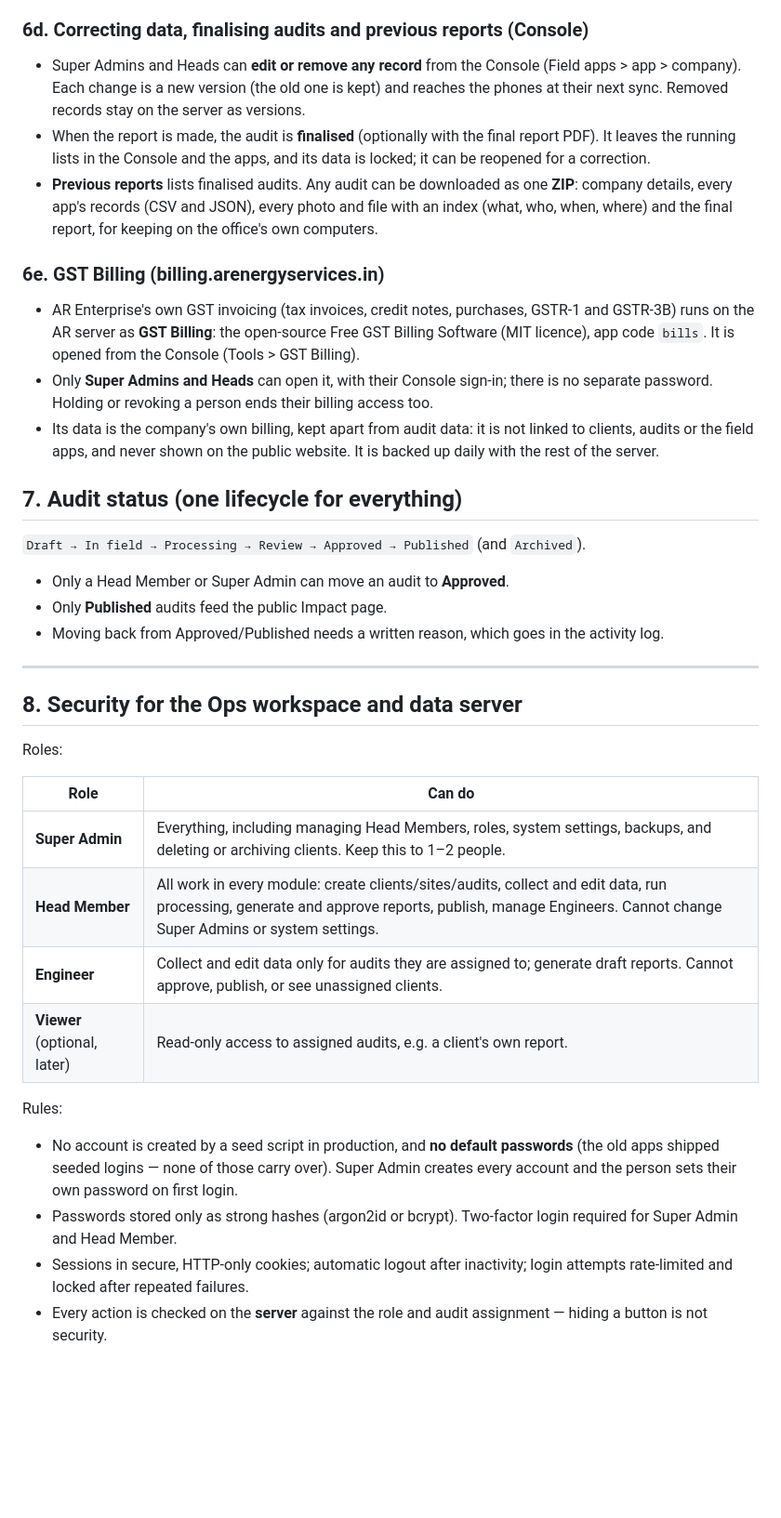
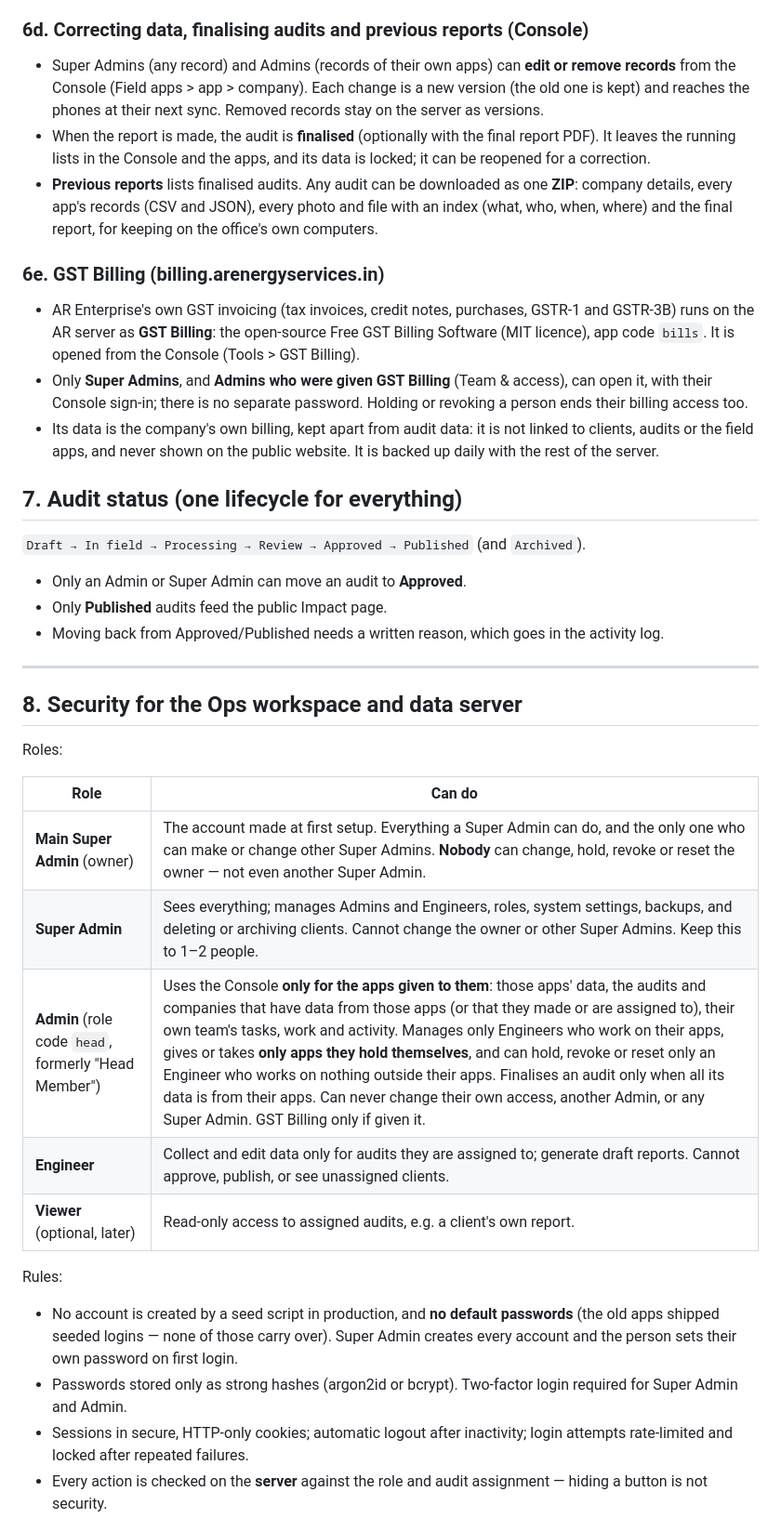
Before and after one commit to rdudr/AR-Enterprise-website-design, a Markdown page: docs/PLATFORM_RULES.md, the part around the change. Shown at 93% size. Rendered like a GitHub page; blank space fills up the shorter version.

Commit message:
Platform rules: owner, Super Admin and app-scoped Admin roles
Co-Authored-By: Claude Opus 5.5 <noreply@anthropic.com>

```diff
--- a/docs/PLATFORM_RULES.md
+++ b/docs/PLATFORM_RULES.md
@@ -282,8 +282,8 @@ it. The decisions behind it:
 
 ### 6d. Correcting data, finalising audits and previous reports (Console)
 
-- Super Admins and Heads can **edit or remove any record** from the Console (Field apps > app >
-  company). Each change is a new version (the old one is kept) and reaches the phones at their
+- Super Admins (any record) and Admins (records of their own apps) can **edit or remove records**
+  from the Console (Field apps > app > company). Each change is a new version (the old one is kept) and reaches the phones at their
   next sync. Removed records stay on the server as versions.
 - When the report is made, the audit is **finalised** (optionally with the final report PDF). It
   leaves the running lists in the Console and the apps, and its data is locked; it can be
@@ -297,8 +297,8 @@ it. The decisions behind it:
 - AR Enterprise's own GST invoicing (tax invoices, credit notes, purchases, GSTR-1 and GSTR-3B) runs
   on the AR server as **GST Billing**: the open-source Free GST Billing Software (MIT licence), app
   code `bills`. It is opened from the Console (Tools > GST Billing).
-- Only **Super Admins and Heads** can open it, with their Console sign-in; there is no separate
-  password. Holding or revoking a person ends their billing access too.
+- Only **Super Admins**, and **Admins who were given GST Billing** (Team & access), can open it,
+  with their Console sign-in; there is no separate password. Holding or revoking a person ends their billing access too.
 - Its data is the company's own billing, kept apart from audit data: it is not linked to clients,
   audits or the field apps, and never shown on the public website. It is backed up daily with the
   rest of the server.
@@ -307,7 +307,7 @@ it. The decisions behind it:
 
 `Draft → In field → Processing → Review → Approved → Published` (and `Archived`).
 
-- Only a Head Member or Super Admin can move an audit to **Approved**.
+- Only an Admin or Super Admin can move an audit to **Approved**.
 - Only **Published** audits feed the public Impact page.
 - Moving back from Approved/Published needs a written reason, which goes in the activity log.
 
@@ -319,8 +319,9 @@ Roles:
 
 | Role | Can do |
 |---|---|
-| **Super Admin** | Everything, including managing Head Members, roles, system settings, backups, and deleting or archiving clients. Keep this to 1–2 people. |
-| **Head Member** | All work in every module: create clients/sites/audits, collect and edit data, run processing, generate and approve reports, publish, manage Engineers. Cannot change Super Admins or system settings. |
+| **Main Super Admin** (owner) | The account made at first setup. Everything a Super Admin can do, and the only one who can make or change other Super Admins. **Nobody** can change, hold, revoke or reset the owner — not even another Super Admin. |
+| **Super Admin** | Sees everything; manages Admins and Engineers, roles, system settings, backups, and deleting or archiving clients. Cannot change the owner or other Super Admins. Keep this to 1–2 people. |
+| **Admin** (role code `head`, formerly "Head Member") | Uses the Console **only for the apps given to them**: those apps' data, the audits and companies that have data from those apps (or that they made or are assigned to), their own team's tasks, work and activity. Manages only Engineers who work on their apps, gives or takes **only apps they hold themselves**, and can hold, revoke or reset only an Engineer who works on nothing outside their apps. Finalises an audit only when all its data is from their apps. Can never change their own access, another Admin, or any Super Admin. GST Billing only if given it. |
 | **Engineer** | Collect and edit data only for audits they are assigned to; generate draft reports. Cannot approve, publish, or see unassigned clients. |
 | **Viewer** (optional, later) | Read-only access to assigned audits, e.g. a client's own report. |
 
@@ -330,7 +331,7 @@ Rules:
   apps shipped seeded logins — none of those carry over). Super Admin creates every account and the
   person sets their own password on first login.
 - Passwords stored only as strong hashes (argon2id or bcrypt). Two-factor login required for Super
-  Admin and Head Member.
+  Admin and Admin.
 - Sessions in secure, HTTP-only cookies; automatic logout after inactivity; login attempts
   rate-limited and locked after repeated failures.
 - Every action is checked on the **server** against the role and audit assignment — hiding a
```
